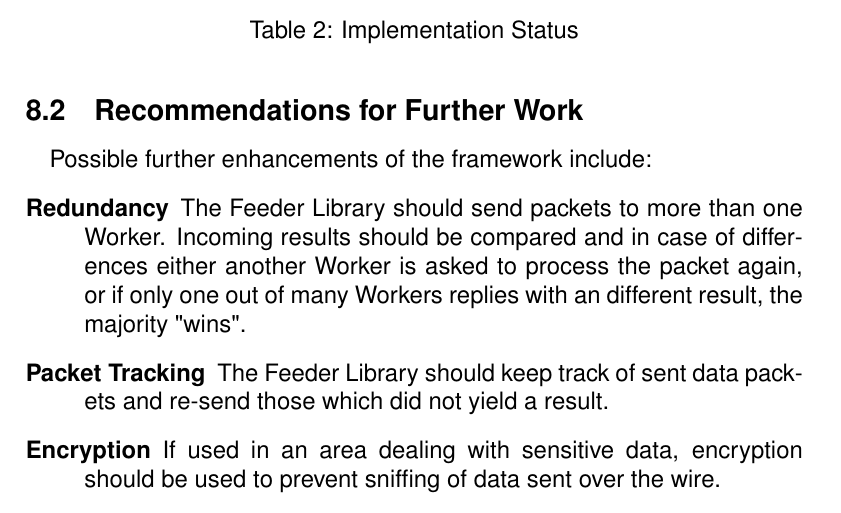
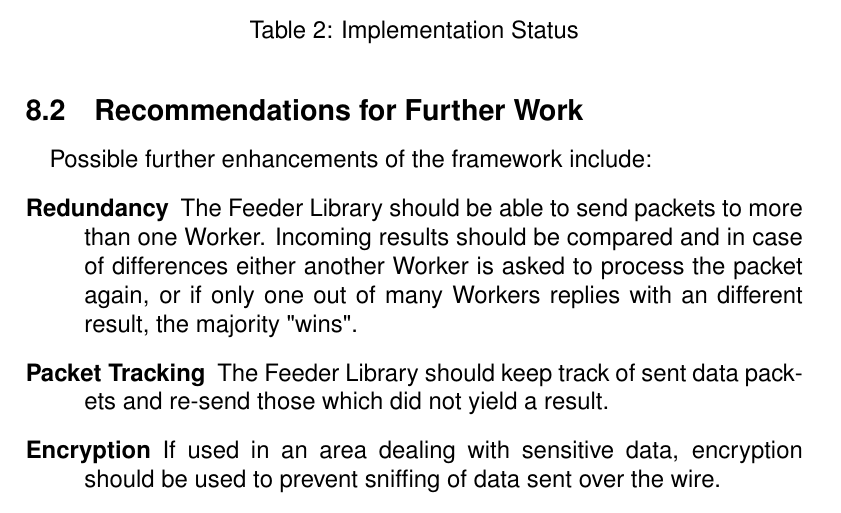
Before and after one commit to segfault/gloox-clone, a LaTeX paper (doc/final-report.tex, which reads doc/conclusions.tex): part of page 37 of 44, cut so that both start at the same text. Compiled offline with pdfLaTeX; a missing bibliography style is replaced by a similar one.

Commit message:
+ better wording
git-svn-id: svn://svn.camaya.net/gloox/trunk@330 bb60cc1b-8fe5-0310-9879-aca5d778a633

```diff
--- a/doc/conclusions.tex
+++ b/doc/conclusions.tex
@@ -42,7 +42,7 @@ User Manuals        & not started  \\
 \paragraph{}
 Possible further enhancements of the framework include:
 \begin{description}
-\item[Redundancy] The Feeder Library should send packets to more than one Worker. Incoming results should be compared and in case of differences either another Worker is asked to process the packet again, or if only one out of many Workers replies with an different result, the majority "wins".
+\item[Redundancy] The Feeder Library should be able to send packets to more than one Worker. Incoming results should be compared and in case of differences either another Worker is asked to process the packet again, or if only one out of many Workers replies with an different result, the majority "wins".
 \item[Packet Tracking] The Feeder Library should keep track of sent data packets and re-send those which did not yield a result.
 \item[Encryption] If used in an area dealing with sensitive data, encryption should be used to prevent sniffing of data sent over the wire.
 \item[Stream Compression] With JEP-0138: Stream Compression \cite{jep0138}, a means is defined that allows for transparent compression of XMPP streams. If implemented, this would decrease bandwidth requirements for larger grids dramatically.
```
